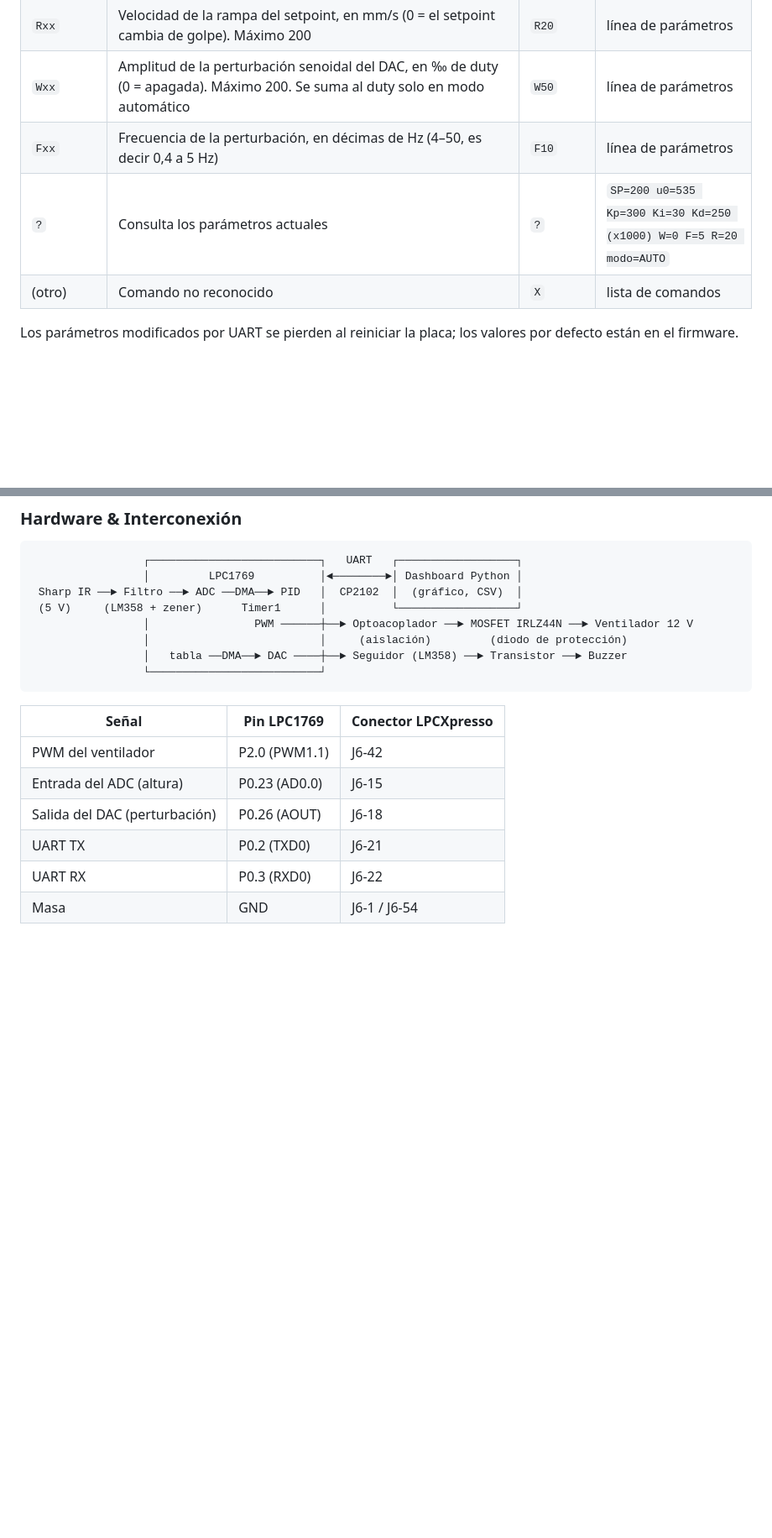
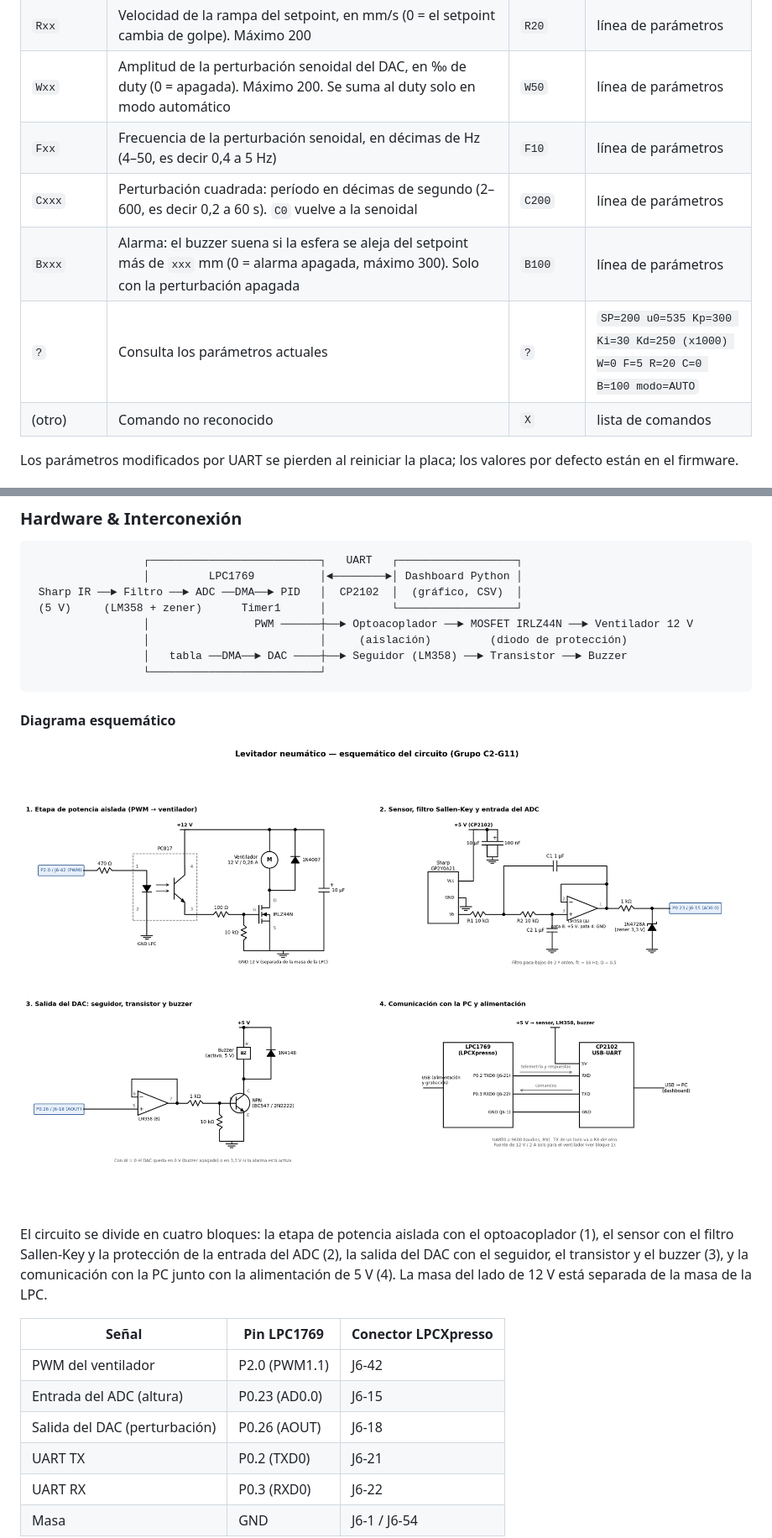
Before and after one commit to BraianGimenez05/TP-Final-de-ED3, a Markdown page: README.md, 2 parts joined by grey strips. Shown at 84% size. GitHub-like rendering; pictures changed too: docs/img/esquematico.png (added); blank space fills up the shorter version.

Commit message:
README: esquemático, diagramas y gráficos

````diff
--- a/README.md
+++ b/README.md
@@ -82,8 +83,10 @@ Desde un dashboard en Python en la PC, comunicado por UART, el usuario fija el s
 | `Uxxx` | Duty de equilibrio u0, en por mil | `U535` | línea de parámetros |
 | `Rxx` | Velocidad de la rampa del setpoint, en mm/s (0 = el setpoint cambia de golpe). Máximo 200 | `R20` | línea de parámetros |
 | `Wxx` | Amplitud de la perturbación senoidal del DAC, en ‰ de duty (0 = apagada). Máximo 200. Se suma al duty solo en modo automático | `W50` | línea de parámetros |
-| `Fxx` | Frecuencia de la perturbación, en décimas de Hz (4–50, es decir 0,4 a 5 Hz) | `F10` | línea de parámetros |
-| `?` | Consulta los parámetros actuales | `?` | `SP=200 u0=535 Kp=300 Ki=30 Kd=250 (x1000) W=0 F=5 R=20 modo=AUTO` |
+| `Fxx` | Frecuencia de la perturbación senoidal, en décimas de Hz (4–50, es decir 0,4 a 5 Hz) | `F10` | línea de parámetros |
+| `Cxxx` | Perturbación cuadrada: período en décimas de segundo (2–600, es decir 0,2 a 60 s). `C0` vuelve a la senoidal | `C200` | línea de parámetros |
+| `Bxxx` | Alarma: el buzzer suena si la esfera se aleja del setpoint más de `xxx` mm (0 = alarma apagada, máximo 300). Solo con la perturbación apagada | `B100` | línea de parámetros |
+| `?` | Consulta los parámetros actuales | `?` | `SP=200 u0=535 Kp=300 Ki=30 Kd=250 (x1000) W=0 F=5 R=20 C=0 B=100 modo=AUTO` |
 | (otro) | Comando no reconocido | `X` | lista de comandos |
 
 Los parámetros modificados por UART se pierden al reiniciar la placa; los valores por defecto están en el firmware.
@@ -122,6 +176,12 @@ A 9600 baudios cada línea tarda ~37 ms en transmitirse; por eso la telemetría
                  │   tabla ──DMA──► DAC ────┼──► Seguidor (LM358) ──► Transistor ──► Buzzer
                  └──────────────────────────┘
 ```
+
+#### Diagrama esquemático
+
+![Esquemático del circuito](docs/img/esquematico.png)
+
+El circuito se divide en cuatro bloques: la etapa de potencia aislada con el optoacoplador (1), el sensor con el filtro Sallen-Key y la protección de la entrada del ADC (2), la salida del DAC con el seguidor, el transistor y el buzzer (3), y la comunicación con la PC junto con la alimentación de 5 V (4). La masa del lado de 12 V está separada de la masa de la LPC.
 
 | Señal | Pin LPC1769 | Conector LPCXpresso |
 |---|---|---|
````
Also changed, not shown: other parts of README.md (+73 -6 lines), docs/img/curva_sensor.png (added), docs/img/duty_vs_error.png (added), 6 other files.
